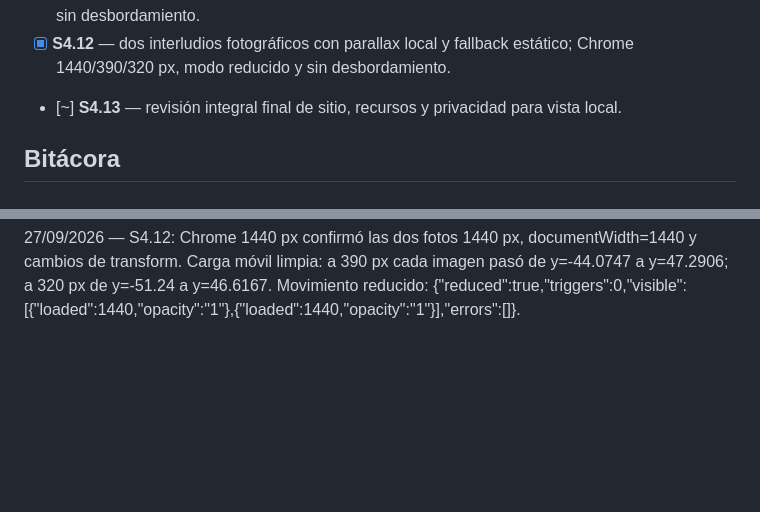
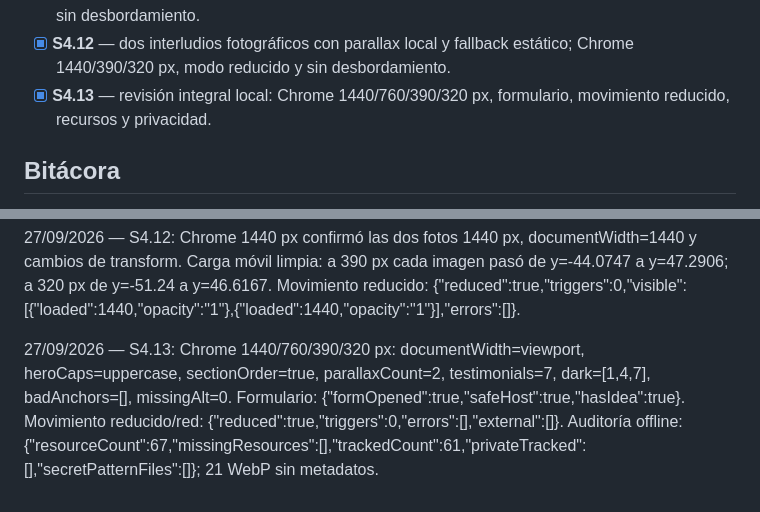
Before and after one commit to yedinrumba-eng/BELLA-S-CATERING, a Markdown page: PROGRESO.md, 2 parts joined by grey strips. GitHub-like rendering; blank space fills up the shorter version.

```diff
--- a/PROGRESO.md
+++ b/PROGRESO.md
@@ -43,7 +43,7 @@ Leyenda: `[x]` verificado · `[~]` en curso · `[ ]` pendiente · `[!]` bloquead
 - [x] **S4.10** — Jenny entre FAQ y testimonios; footer negro editorial con marca gigante; Chrome 1440/760/390/320 px, foto y enlaces verificados.
 - [x] **S4.11** — tres testimonios oscuros y cuatro claros; Chrome 1440/760/390/320 px, citas intactas y sin desbordamiento.
 - [x] **S4.12** — dos interludios fotográficos con parallax local y fallback estático; Chrome 1440/390/320 px, modo reducido y sin desbordamiento.
-- [~] **S4.13** — revisión integral final de sitio, recursos y privacidad para vista local.
+- [x] **S4.13** — revisión integral local: Chrome 1440/760/390/320 px, formulario, movimiento reducido, recursos y privacidad.
 ## Bitácora
 
 26/09/2026 — S1.1: sello SVG validado y renderizado; licencias de dos fuentes comprobadas; tres WebP generados y medidos.
@@ -109,3 +109,5 @@ Astro/CMS, backend y pagos para v1: añaden complejidad sin necesidad aprobada.
 27/09/2026 — S4.11: Chrome comprobó 7 tarjetas, dark=[1,4,7], colores oscuros rgb(20, 26, 24)/rgb(35, 48, 40), cuatro fondos claros rgb(249, 245, 237), cardsWithinViewport=true y errores=[] a 1440/760/390/320 px.
 
 27/09/2026 — S4.12: Chrome 1440 px confirmó las dos fotos 1440 px, documentWidth=1440 y cambios de transform. Carga móvil limpia: a 390 px cada imagen pasó de y=-44.0747 a y=47.2906; a 320 px de y=-51.24 a y=46.6167. Movimiento reducido: {"reduced":true,"triggers":0,"visible":[{"loaded":1440,"opacity":"1"},{"loaded":1440,"opacity":"1"}],"errors":[]}.
+
+27/09/2026 — S4.13: Chrome 1440/760/390/320 px: documentWidth=viewport, heroCaps=uppercase, sectionOrder=true, parallaxCount=2, testimonials=7, dark=[1,4,7], badAnchors=[], missingAlt=0. Formulario: {"formOpened":true,"safeHost":true,"hasIdea":true}. Movimiento reducido/red: {"reduced":true,"triggers":0,"errors":[],"external":[]}. Auditoría offline: {"resourceCount":67,"missingResources":[],"trackedCount":61,"privateTracked":[],"secretPatternFiles":[]}; 21 WebP sin metadatos.
```
Also changed, not shown: HANDOFF.md (+4 -1 lines).
